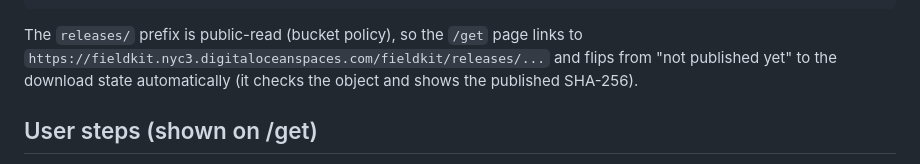
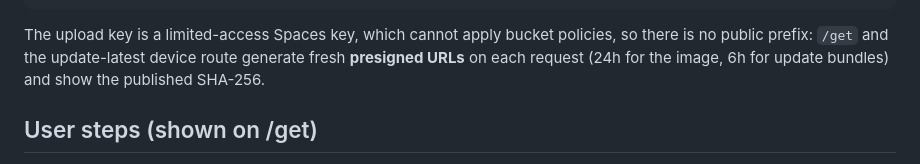
Before and after one commit to infragilis/fieldkitV2, a Markdown page: docs/golden-image-build.md, the part around the change. Rendered like a GitHub page.

Commit message:
Document presigned release URLs for image and updates

````diff
--- a/docs/golden-image-build.md
+++ b/docs/golden-image-build.md
@@ -61,10 +61,10 @@ for name in ("fieldkit-v0.1.6.img.xz", "fieldkit-v0.1.6.img.xz.sha256"):
 PY
 ```
 
-The `releases/` prefix is public-read (bucket policy), so the `/get` page links
-to `https://fieldkit.nyc3.digitaloceanspaces.com/fieldkit/releases/...` and
-flips from "not published yet" to the download state automatically (it checks
-the object and shows the published SHA-256).
+The upload key is a limited-access Spaces key, which cannot apply bucket
+policies, so there is no public prefix: `/get` and the update-latest device
+route generate fresh **presigned URLs** on each request (24h for the image,
+6h for update bundles) and show the published SHA-256.
 
 ## User steps (shown on /get)
 
````
